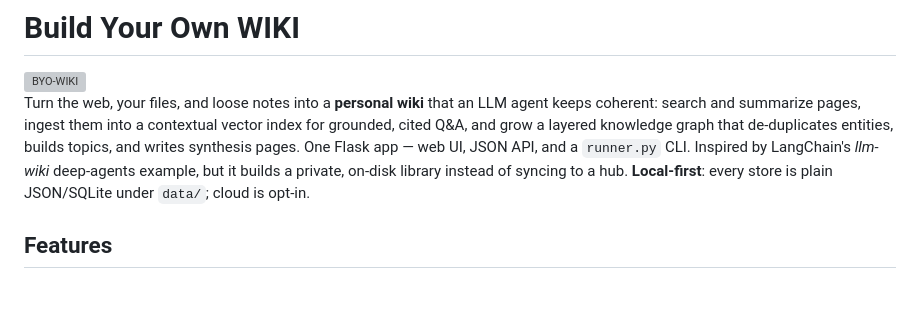
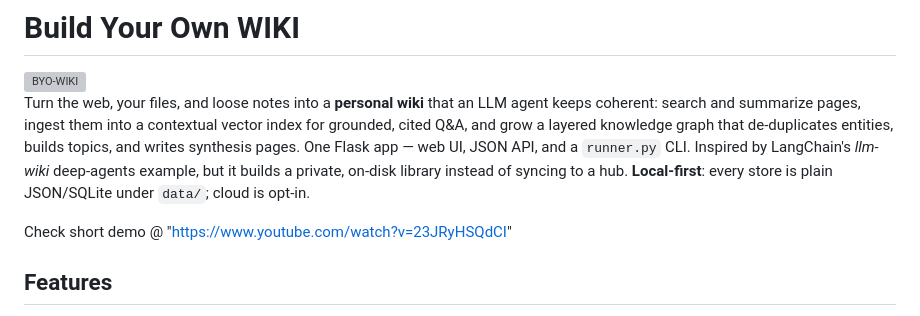
Before and after one commit to Lyra-stellAI/BYO-LLM-WIKI, a Markdown page: README.md, the part around the change. GitHub-like rendering; blank space fills up the shorter version; grey boxes are pictures that could not be loaded.

Commit message:
Add demo video link to README
Added a link to a demo video in the README.

```diff
--- a/README.md
+++ b/README.md
@@ -9,6 +9,8 @@ entities, builds topics, and writes synthesis pages. One Flask app — web UI, J
 and a `runner.py` CLI. Inspired by LangChain's *llm-wiki* deep-agents example, but it
 builds a private, on-disk library instead of syncing to a hub. **Local-first**: every
 store is plain JSON/SQLite under `data/`; cloud is opt-in.
+
+Check short demo @ "https://www.youtube.com/watch?v=23JRyHSQdCI"
 
 ## Features
 
```
